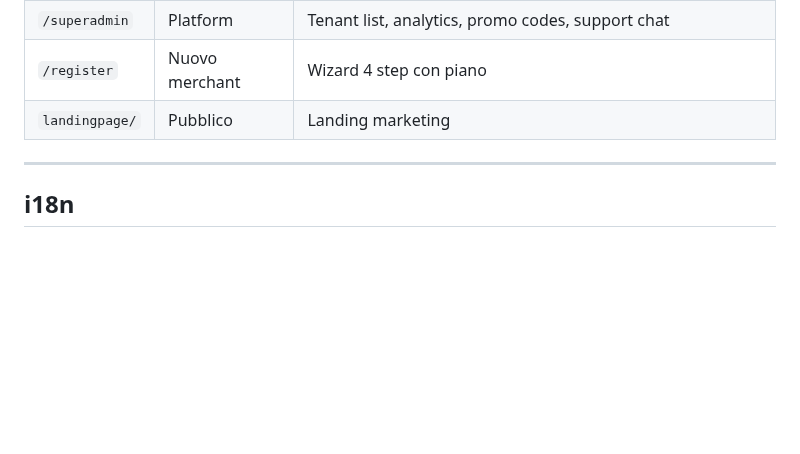
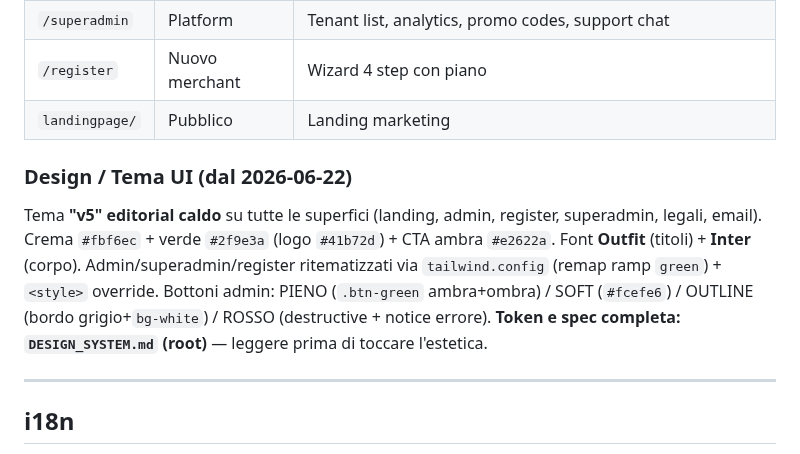
Before and after one commit to fraccetta-hub/sara-bot, a Markdown page: SAAS_GUIDE.md, the part around the change. Drawn GitHub-style; blank space fills up the shorter version.

```diff
--- a/SAAS_GUIDE.md
+++ b/SAAS_GUIDE.md
@@ -139,6 +139,9 @@ I flag booleani nel DB (`products_enabled`, `services_enabled`, `appointments_en
 | `/register` | Nuovo merchant | Wizard 4 step con piano |
 | `landingpage/` | Pubblico | Landing marketing |
 
+### Design / Tema UI (dal 2026-06-22)
+Tema **"v5" editorial caldo** su tutte le superfici (landing, admin, register, superadmin, legali, email). Crema `#fbf6ec` + verde `#2f9e3a` (logo `#41b72d`) + CTA ambra `#e2622a`. Font **Outfit** (titoli) + **Inter** (corpo). Admin/superadmin/register ritematizzati via `tailwind.config` (remap ramp `green`) + `<style>` override. Bottoni admin: PIENO (`.btn-green` ambra+ombra) / SOFT (`#fcefe6`) / OUTLINE (bordo grigio+`bg-white`) / ROSSO (destructive + notice errore). **Token e spec completa: `DESIGN_SYSTEM.md` (root)** — leggere prima di toccare l'estetica.
+
 ---
 
 ## i18n
```
Also changed, not shown: HANDOFF.md (+9 -1 lines).
